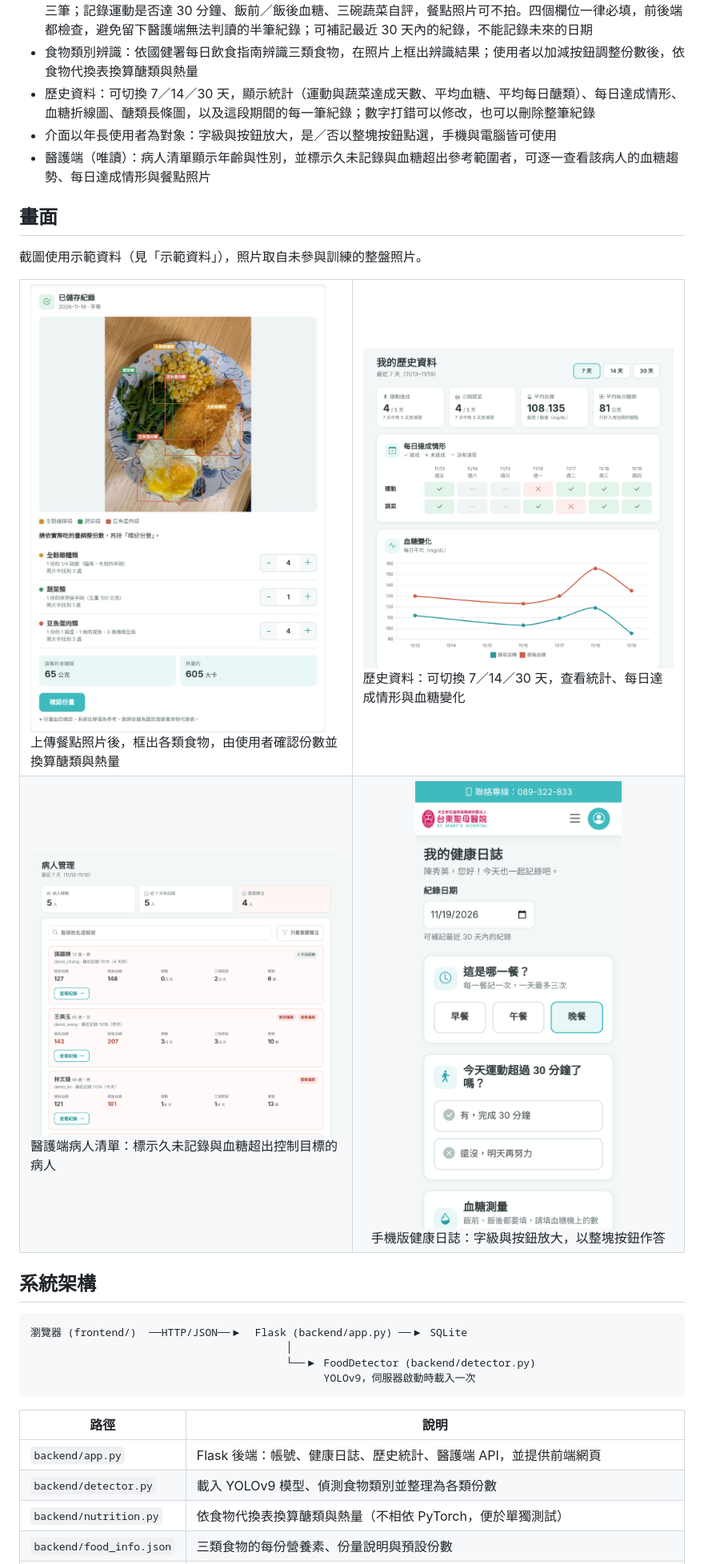
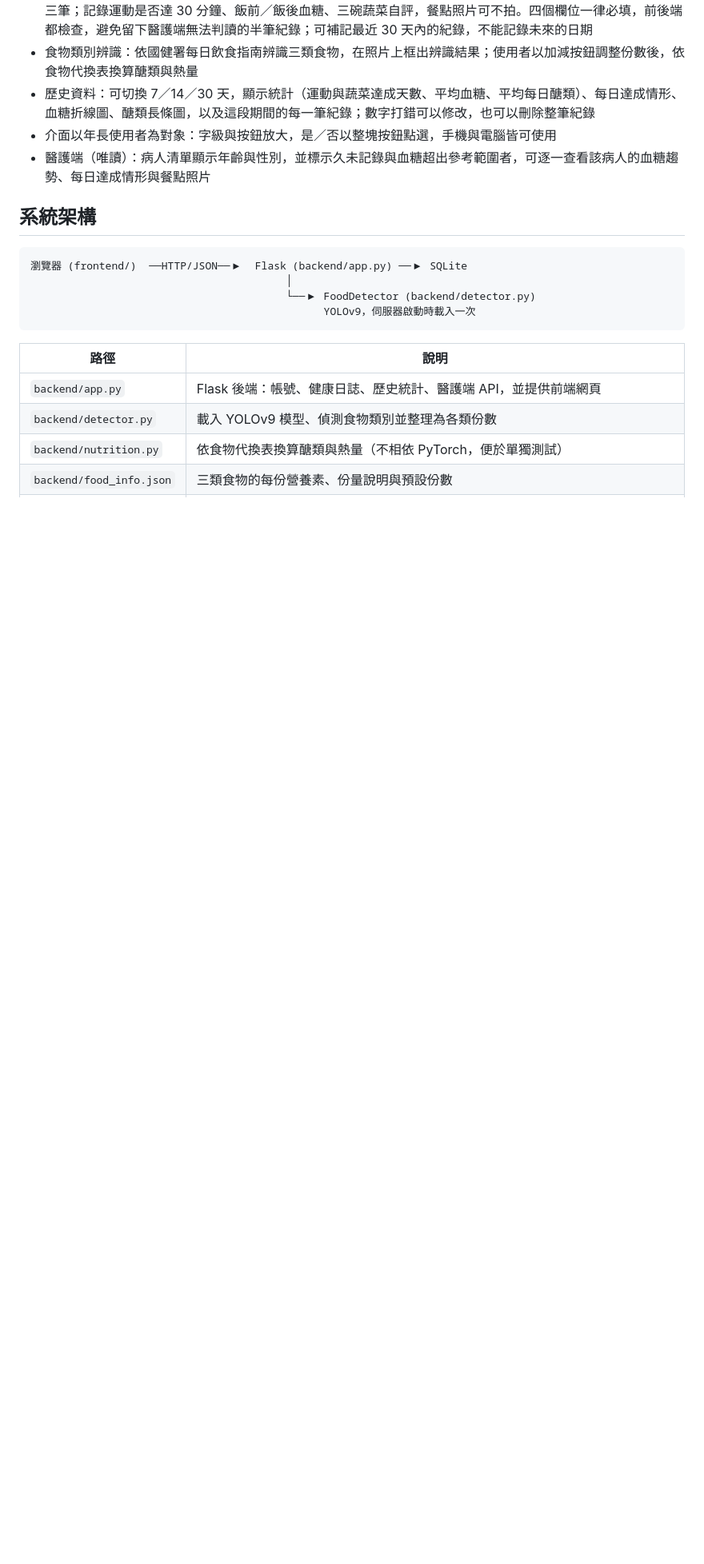
Before and after one commit to 98317yang/smart-health-diary, a Markdown page: README.md, the part around one of its changes. Shown at 80% size. GitHub-like rendering; pictures changed too: docs/screenshots/recognition.jpg; blank space fills up the shorter version.

```diff
--- a/README.md
+++ b/README.md
@@ -19,21 +92,6 @@
 - 歷史資料：可切換 7／14／30 天，顯示統計（運動與蔬菜達成天數、平均血糖、平均每日醣類）、每日達成情形、血糖折線圖、醣類長條圖，以及這段期間的每一筆紀錄；數字打錯可以修改，也可以刪除整筆紀錄
 - 介面以年長使用者為對象：字級與按鈕放大，是／否以整塊按鈕點選，手機與電腦皆可使用
 - 醫護端（唯讀）：病人清單顯示年齡與性別，並標示久未記錄與血糖超出參考範圍者，可逐一查看該病人的血糖趨勢、每日達成情形與餐點照片
-
-## 畫面
-
-截圖使用示範資料（見「示範資料」），照片取自未參與訓練的整盤照片。
-
-<table>
-  <tr>
-    <td width="50%" valign="top"><img src="docs/screenshots/recognition.jpg" alt="上傳餐點照片後，框出各類食物並調整份數"><br>上傳餐點照片後，框出各類食物，由使用者確認份數並換算醣類與熱量</td>
-    <td width="50%" valign="top"><img src="docs/screenshots/history.png" alt="歷史資料：統計、每日達成情形與血糖變化"><br>歷史資料：可切換 7／14／30 天，查看統計、每日達成情形與血糖變化</td>
-  </tr>
-  <tr>
-    <td width="50%" valign="top"><img src="docs/screenshots/staff.png" alt="醫護端病人清單"><br>醫護端病人清單：標示久未記錄與血糖超出控制目標的病人</td>
-    <td width="50%" valign="top" align="center"><img src="docs/screenshots/mobile.png" width="260" alt="手機版健康日誌"><br>手機版健康日誌：字級與按鈕放大，以整塊按鈕作答</td>
-  </tr>
-</table>
 
 ## 系統架構
 
```
Also changed, not shown: other parts of README.md (+128 -94 lines).
